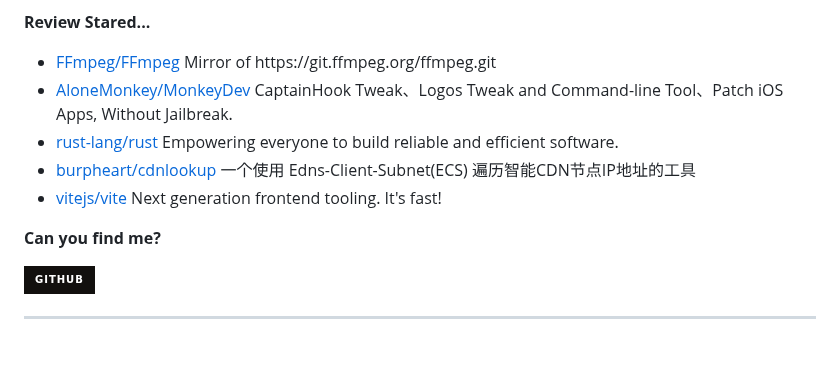
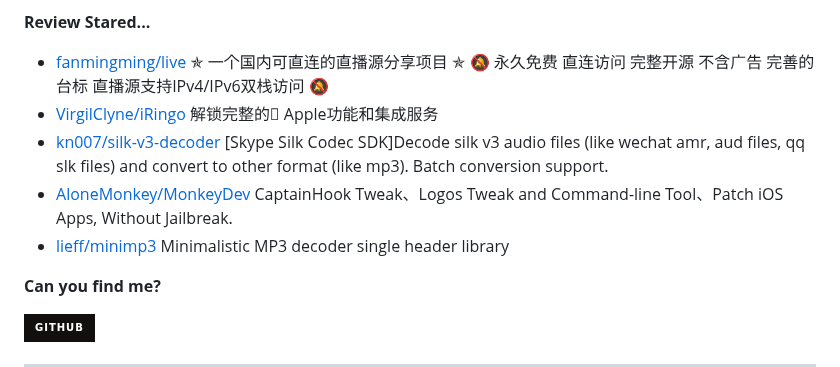
Before and after one commit to Zach677/Zach677, a Markdown page: readme.md, the part around one of its changes. GitHub-like rendering; badges without logos; blank space fills up the shorter version.

```diff
--- a/readme.md
+++ b/readme.md
@@ -39,7 +39,7 @@ Although my technology is poor now, it will slowly improve in the future.
 
 **Review Stared...**
 
-<ul><li><a href=https://github.com/FFmpeg/FFmpeg>FFmpeg/FFmpeg</a><span> Mirror of https://git.ffmpeg.org/ffmpeg.git</span></li><li><a href=https://github.com/AloneMonkey/MonkeyDev>AloneMonkey/MonkeyDev</a><span> CaptainHook Tweak、Logos Tweak and Command-line Tool、Patch iOS Apps, Without Jailbreak.</span></li><li><a href=https://github.com/rust-lang/rust>rust-lang/rust</a><span> Empowering everyone to build reliable and efficient software.</span></li><li><a href=https://github.com/burpheart/cdnlookup>burpheart/cdnlookup</a><span> 一个使用 Edns-Client-Subnet(ECS) 遍历智能CDN节点IP地址的工具</span></li><li><a href=https://github.com/vitejs/vite>vitejs/vite</a><span> Next generation frontend tooling. It's fast!</span></li></ul>
+<ul><li><a href=https://github.com/fanmingming/live>fanmingming/live</a><span> ✯ 一个国内可直连的直播源分享项目 ✯ 🔕 永久免费 直连访问 完整开源 不含广告 完善的台标 直播源支持IPv4/IPv6双栈访问 🔕</span></li><li><a href=https://github.com/VirgilClyne/iRingo>VirgilClyne/iRingo</a><span> 解锁完整的 Apple功能和集成服务</span></li><li><a href=https://github.com/kn007/silk-v3-decoder>kn007/silk-v3-decoder</a><span> [Skype Silk Codec SDK]Decode silk v3 audio files (like wechat amr, aud files, qq slk files) and convert to other format (like mp3). Batch conversion support.</span></li><li><a href=https://github.com/AloneMonkey/MonkeyDev>AloneMonkey/MonkeyDev</a><span> CaptainHook Tweak、Logos Tweak and Command-line Tool、Patch iOS Apps, Without Jailbreak.</span></li><li><a href=https://github.com/lieff/minimp3>lieff/minimp3</a><span> Minimalistic MP3 decoder single header library</span></li></ul>
 
 **Can you find me?**
 
```
Also changed, not shown: other parts of readme.md (+1 -1 lines).
